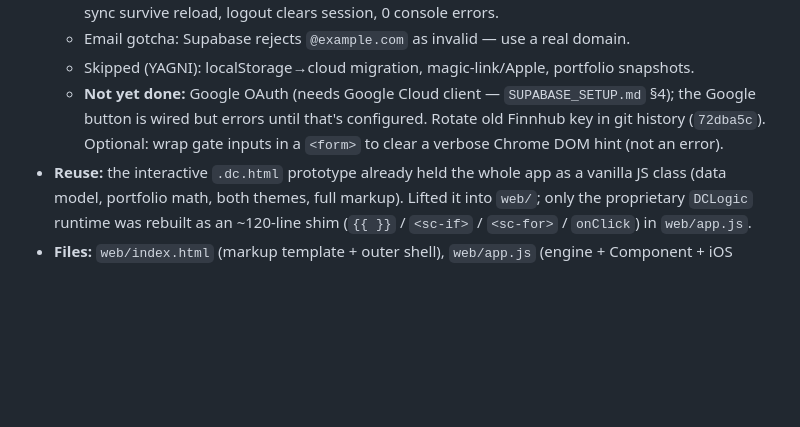
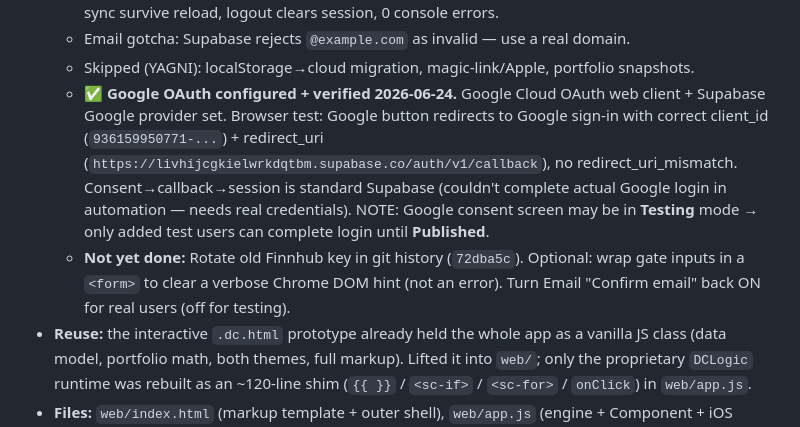
Before and after one commit to shadowun355/Mun, a Markdown page: handoff.md, the part around the change. Rendered like a GitHub page; blank space fills up the shorter version.

Commit message:
docs: handoff — Google OAuth configured + verified
Co-Authored-By: Claude Opus 4.8 <noreply@anthropic.com>
Claude-Session: https://claude.ai/code/session_01NKiaaNq2PxijS7d4nrzRSJ

```diff
--- a/handoff.md
+++ b/handoff.md
@@ -53,10 +53,16 @@ https://mun-re6q.onrender.com. `FINNHUB_KEY` set in Render → `/us` live. Favic
     from cloud, currency+star sync survive reload, logout clears session, 0 console errors.
   - Email gotcha: Supabase rejects `@example.com` as invalid — use a real domain.
   - Skipped (YAGNI): localStorage→cloud migration, magic-link/Apple, portfolio snapshots.
-  - **Not yet done:** Google OAuth (needs Google Cloud client — `SUPABASE_SETUP.md` §4);
-    the Google button is wired but errors until that's configured. Rotate old Finnhub key
-    in git history (`72dba5c`). Optional: wrap gate inputs in a `<form>` to clear a verbose
-    Chrome DOM hint (not an error).
+  - ✅ **Google OAuth configured + verified 2026-06-24.** Google Cloud OAuth web client +
+    Supabase Google provider set. Browser test: Google button redirects to Google sign-in
+    with correct client_id (`936159950771-...`) + redirect_uri
+    (`https://livhijcgkielwrkdqtbm.supabase.co/auth/v1/callback`), no redirect_uri_mismatch.
+    Consent→callback→session is standard Supabase (couldn't complete actual Google login in
+    automation — needs real credentials). NOTE: Google consent screen may be in **Testing**
+    mode → only added test users can complete login until **Published**.
+  - **Not yet done:** Rotate old Finnhub key in git history (`72dba5c`). Optional: wrap gate
+    inputs in a `<form>` to clear a verbose Chrome DOM hint (not an error). Turn Email
+    "Confirm email" back ON for real users (off for testing).
 - **Reuse:** the interactive `.dc.html` prototype already held the whole app as a
   vanilla JS class (data model, portfolio math, both themes, full markup). Lifted it
   into `web/`; only the proprietary `DCLogic` runtime was rebuilt as an ~120-line
```
